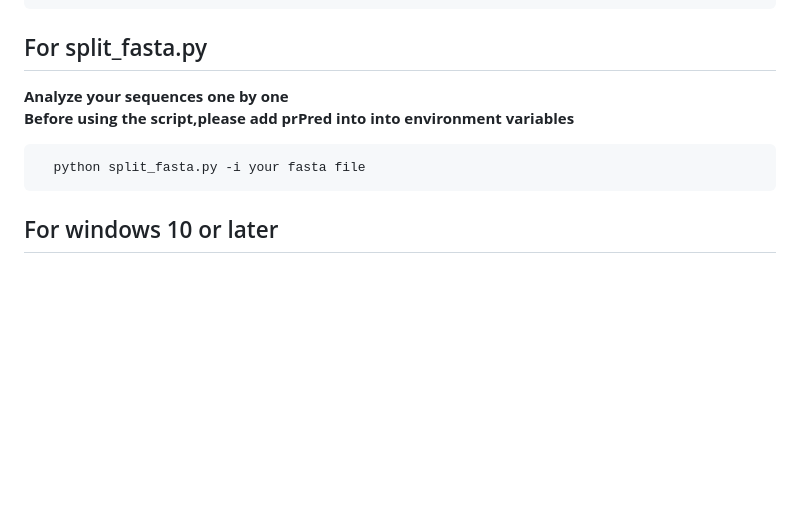
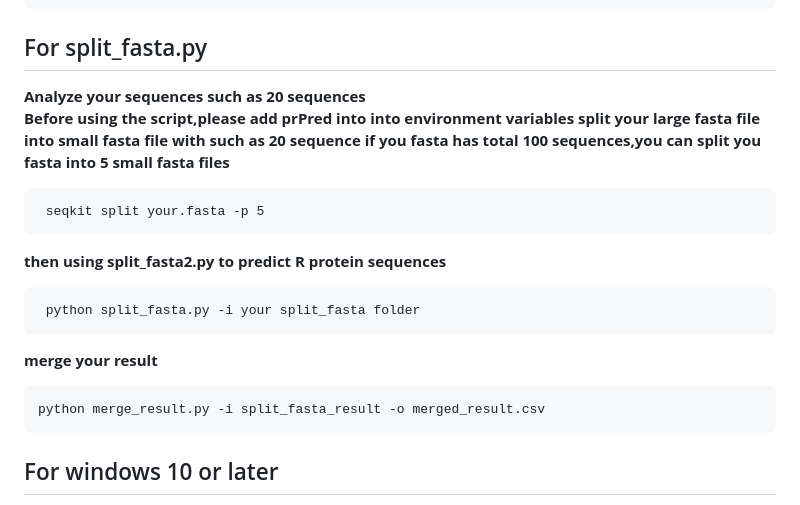
Before and after one commit to Wangys-prog/prPred, a Markdown page: README.md, the part around the change. Rendered like a GitHub page; blank space fills up the shorter version.

```diff
--- a/README.md
+++ b/README.md
@@ -123,10 +123,20 @@ prPred is an open-source Python-based toolkit, which operates depending on the P
     R_protein_possibility.fasta
 
 ## For split_fasta.py
-**Analyze your sequences one by one**
+**Analyze your sequences such as 20 sequences**
 **Before using the script,please add prPred into into environment variables**
+**split your large fasta file into small fasta file with such as 20 sequence**
+**if you fasta has total 100 sequences,you can split you fasta into 5 small fasta files**
 
-      python split_fasta.py -i your fasta file
+     seqkit split your.fasta -p 5
+
+**then using split_fasta2.py to predict R protein sequences**
+
+     python split_fasta.py -i your split_fasta folder
+
+**merge your result**
+
+    python merge_result.py -i split_fasta_result -o merged_result.csv
 
 ## For windows 10 or later
 
```
